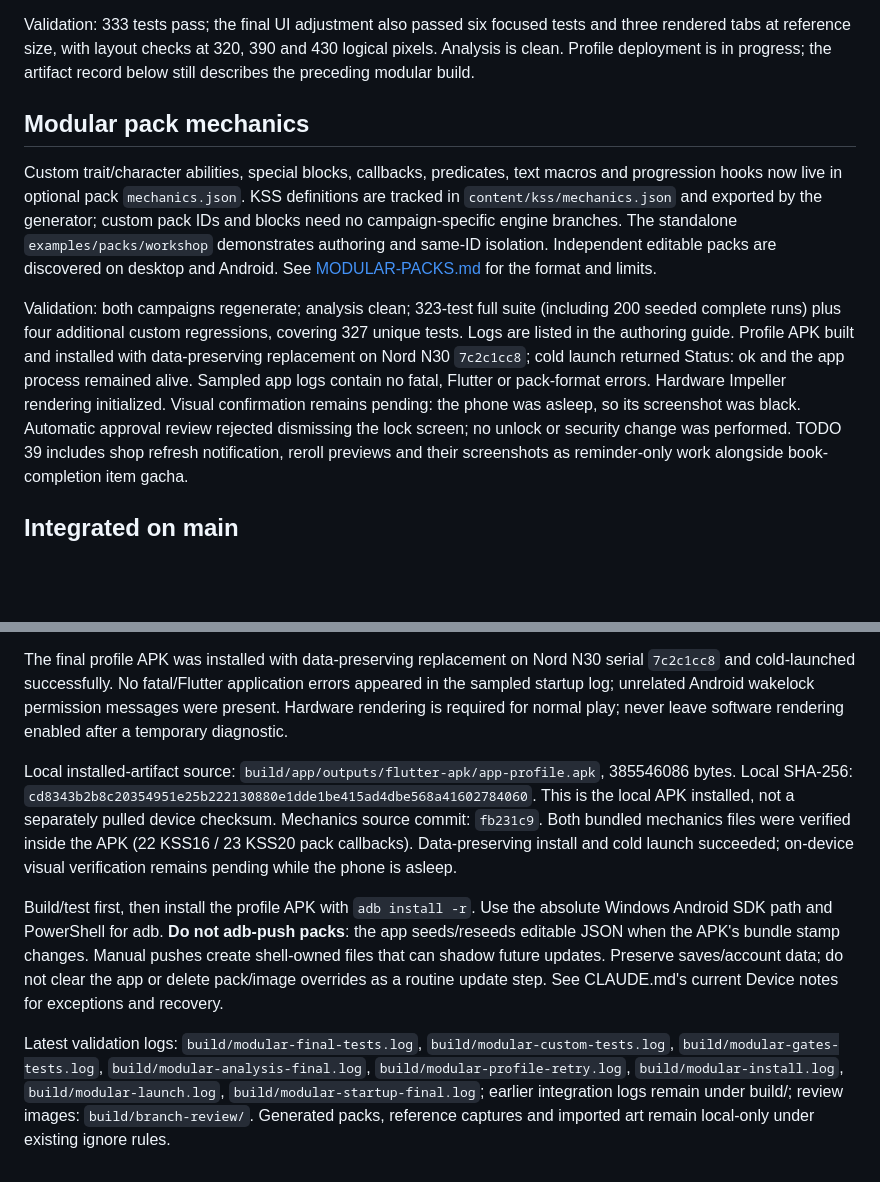
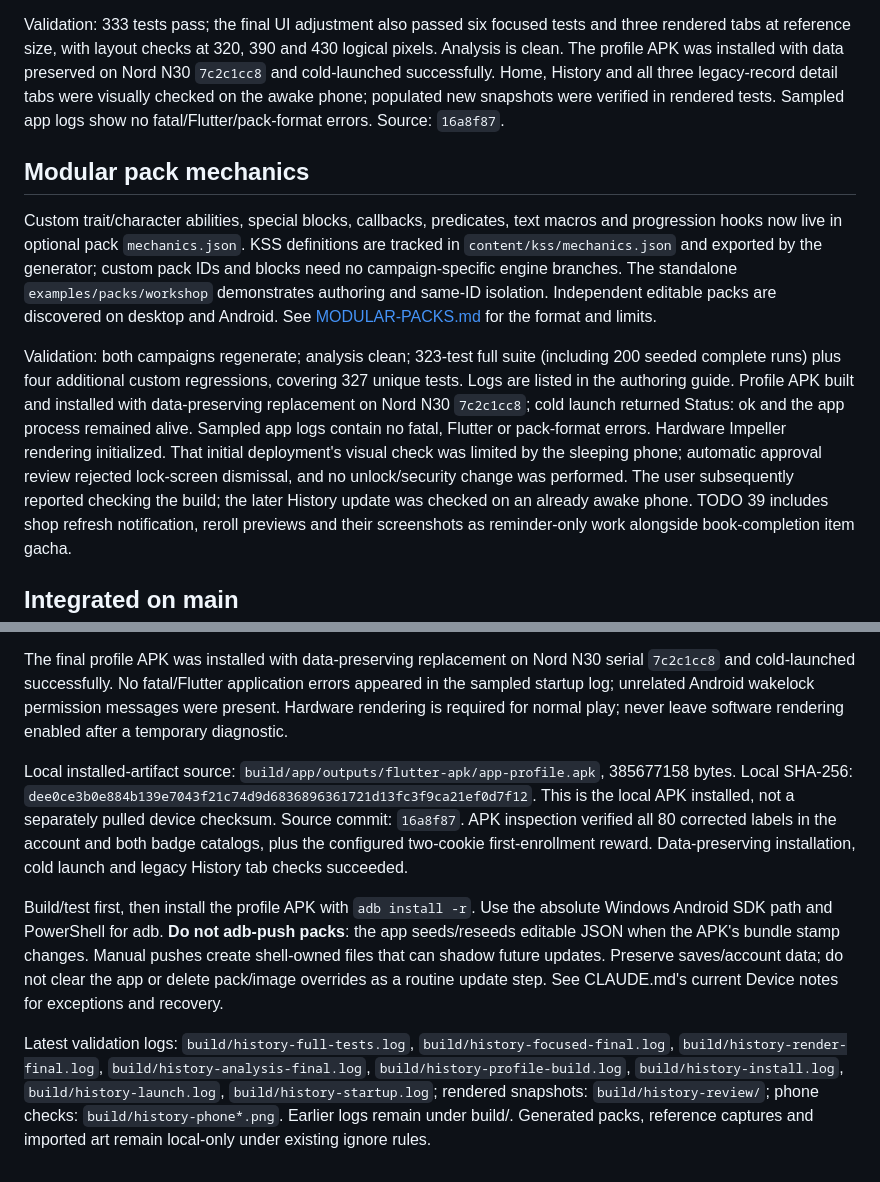
Before and after one commit to rishabh-mohan/d31, a Markdown page: docs/CURRENT-STATE.md, 2 parts joined by grey strips. Drawn GitHub-style; blank space fills up the shorter version.

Commit message:
Record school-name and History phone verification

```diff
--- a/docs/CURRENT-STATE.md
+++ b/docs/CURRENT-STATE.md
@@ -19,8 +19,11 @@ limits: [HISTORY-DETAILS.md](HISTORY-DETAILS.md).
 
 Validation: 333 tests pass; the final UI adjustment also passed six focused
 tests and three rendered tabs at reference size, with layout checks at 320,
-390 and 430 logical pixels. Analysis is clean. Profile deployment is in progress;
-the artifact record below still describes the preceding modular build.
+390 and 430 logical pixels. Analysis is clean. The profile APK was installed
+with data preserved on Nord N30 `7c2c1cc8` and cold-launched successfully.
+Home, History and all three legacy-record detail tabs were visually checked on
+the awake phone; populated new snapshots were verified in rendered tests.
+Sampled app logs show no fatal/Flutter/pack-format errors. Source: `16a8f87`.
 
 ## Modular pack mechanics
 
@@ -38,9 +41,11 @@ covering 327 unique tests. Logs are listed in the authoring guide.
 Profile APK built and installed with data-preserving replacement on Nord N30
 `7c2c1cc8`; cold launch returned Status: ok and the app process remained alive.
 Sampled app logs contain no fatal, Flutter or pack-format errors. Hardware
-Impeller rendering initialized. Visual confirmation remains pending: the phone
-was asleep, so its screenshot was black. Automatic approval review rejected
-dismissing the lock screen; no unlock or security change was performed.
+Impeller rendering initialized. That initial deployment's visual check was
+limited by the sleeping phone; automatic approval review rejected lock-screen
+dismissal, and no unlock/security change was performed. The user subsequently
+reported checking the build; the later History update was checked on an already
+awake phone.
 TODO 39 includes shop refresh notification, reroll previews and their screenshots
 as reminder-only work alongside book-completion item gacha.
 
@@ -82,8 +87,8 @@ Earlier branch integration: `bc9e5a7`; Home/account/debug checkpoint: `77a0660`.
 
 The final profile APK was installed with data-preserving replacement on Nord N30 serial `7c2c1cc8` and cold-launched successfully. No fatal/Flutter application errors appeared in the sampled startup log; unrelated Android wakelock permission messages were present. Hardware rendering is required for normal play; never leave software rendering enabled after a temporary diagnostic.
 
-Local installed-artifact source: `build/app/outputs/flutter-apk/app-profile.apk`, 385546086 bytes. Local SHA-256: `cd8343b2b8c20354951e25b222130880e1dde1be415ad4dbe568a41602784060`. This is the local APK installed, not a separately pulled device checksum. Mechanics source commit: `fb231c9`. Both bundled mechanics files were verified inside the APK (22 KSS16 / 23 KSS20 pack callbacks). Data-preserving install and cold launch succeeded; on-device visual verification remains pending while the phone is asleep.
+Local installed-artifact source: `build/app/outputs/flutter-apk/app-profile.apk`, 385677158 bytes. Local SHA-256: `dee0ce3b0e884b139e7043f21c74d9d6836896361721d13fc3f9ca21ef0d7f12`. This is the local APK installed, not a separately pulled device checksum. Source commit: `16a8f87`. APK inspection verified all 80 corrected labels in the account and both badge catalogs, plus the configured two-cookie first-enrollment reward. Data-preserving installation, cold launch and legacy History tab checks succeeded.
 
 Build/test first, then install the profile APK with `adb install -r`. Use the absolute Windows Android SDK path and PowerShell for adb. **Do not adb-push packs**: the app seeds/reseeds editable JSON when the APK's bundle stamp changes. Manual pushes create shell-owned files that can shadow future updates. Preserve saves/account data; do not clear the app or delete pack/image overrides as a routine update step. See CLAUDE.md's current Device notes for exceptions and recovery.
 
-Latest validation logs: `build/modular-final-tests.log`, `build/modular-custom-tests.log`, `build/modular-gates-tests.log`, `build/modular-analysis-final.log`, `build/modular-profile-retry.log`, `build/modular-install.log`, `build/modular-launch.log`, `build/modular-startup-final.log`; earlier integration logs remain under build/; review images: `build/branch-review/`. Generated packs, reference captures and imported art remain local-only under existing ignore rules.
+Latest validation logs: `build/history-full-tests.log`, `build/history-focused-final.log`, `build/history-render-final.log`, `build/history-analysis-final.log`, `build/history-profile-build.log`, `build/history-install.log`, `build/history-launch.log`, `build/history-startup.log`; rendered snapshots: `build/history-review/`; phone checks: `build/history-phone*.png`. Earlier logs remain under build/. Generated packs, reference captures and imported art remain local-only under existing ignore rules.
```
